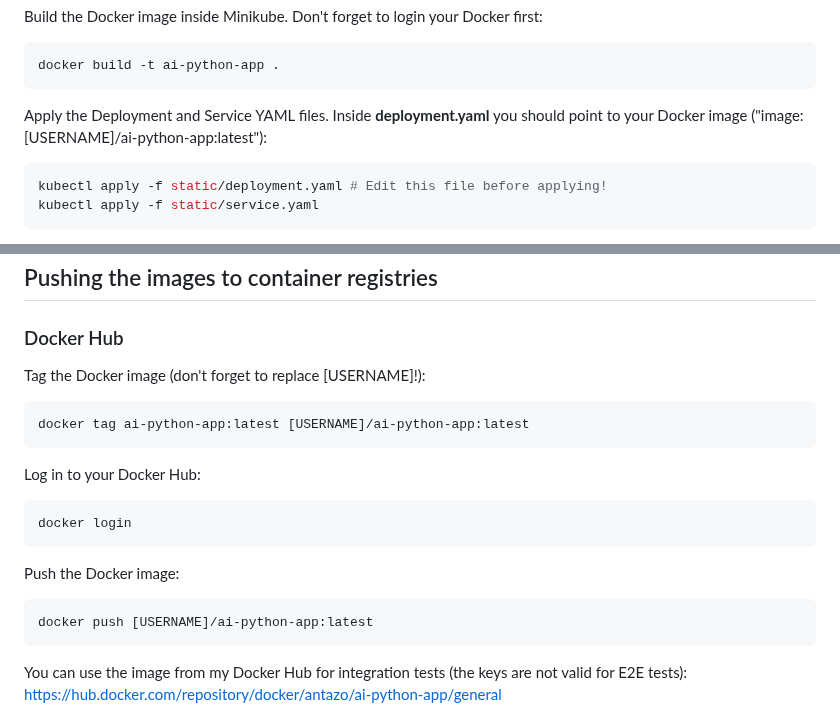
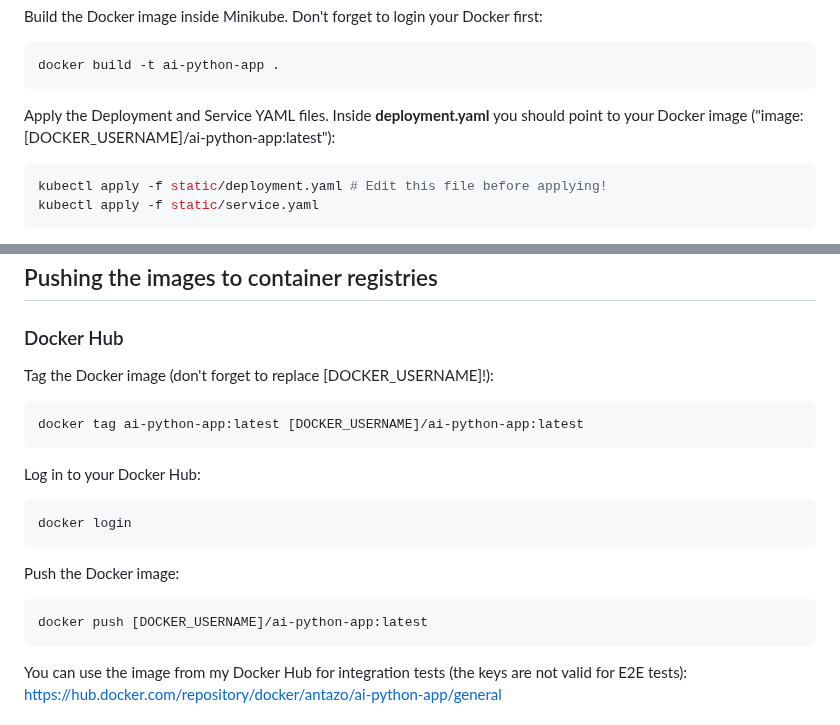
Before and after one commit to antazo/ai-python, a Markdown page: README.md, 2 parts joined by grey strips. Drawn GitHub-style.

````diff
--- a/README.md
+++ b/README.md
@@ -173,7 +173,7 @@ Build the Docker image inside Minikube. Don't forget to login your Docker first:
 docker build -t ai-python-app .
 ```
 
-Apply the Deployment and Service YAML files. Inside **deployment.yaml** you should point to your Docker image ("image: [USERNAME]/ai-python-app:latest"):
+Apply the Deployment and Service YAML files. Inside **deployment.yaml** you should point to your Docker image ("image: [DOCKER_USERNAME]/ai-python-app:latest"):
 
 ```bash
 kubectl apply -f static/deployment.yaml # Edit this file before applying!
@@ -200,10 +200,10 @@ kubectl describe service ai-flask-app-service
 
 ### Docker Hub
 
-Tag the Docker image (don't forget to replace [USERNAME]!):
+Tag the Docker image (don't forget to replace [DOCKER_USERNAME]!):
 
 ```bash
-docker tag ai-python-app:latest [USERNAME]/ai-python-app:latest
+docker tag ai-python-app:latest [DOCKER_USERNAME]/ai-python-app:latest
 ```
 
 Log in to your Docker Hub:
@@ -215,7 +215,7 @@ docker login
 Push the Docker image:
 
 ```bash
-docker push [USERNAME]/ai-python-app:latest
+docker push [DOCKER_USERNAME]/ai-python-app:latest
 ```
 
 You can use the image from my Docker Hub for integration tests (the keys are not valid for E2E tests):
````
